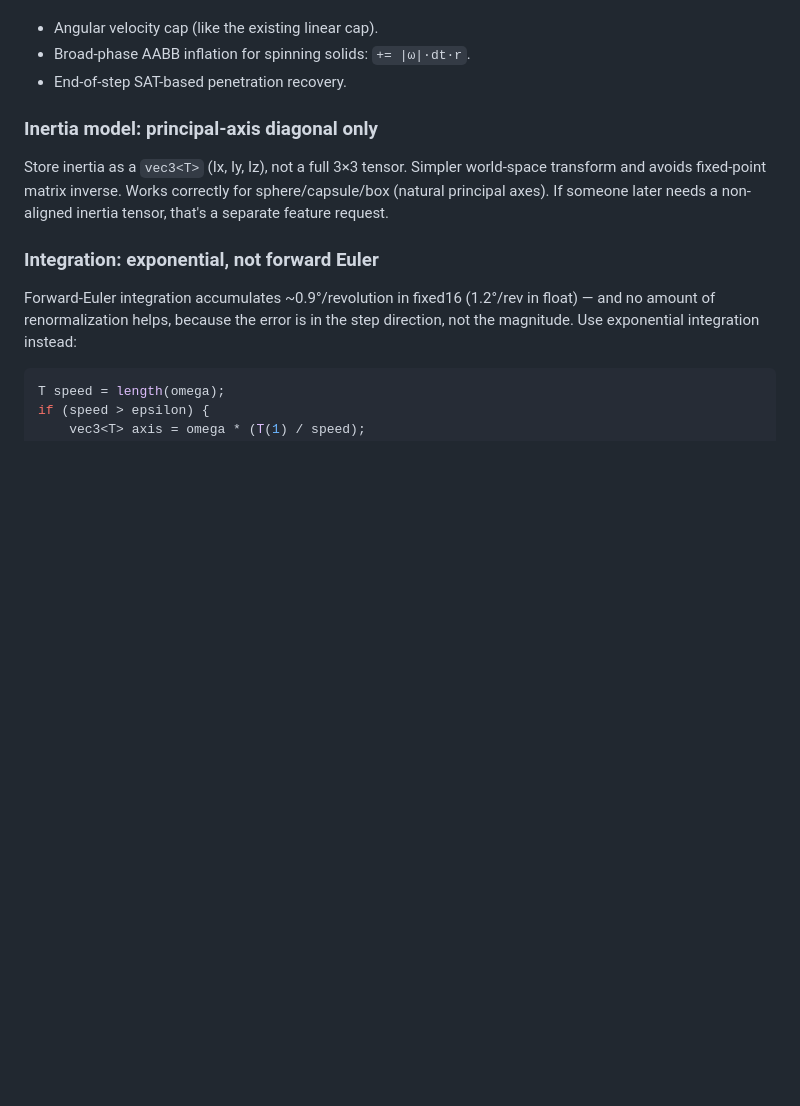
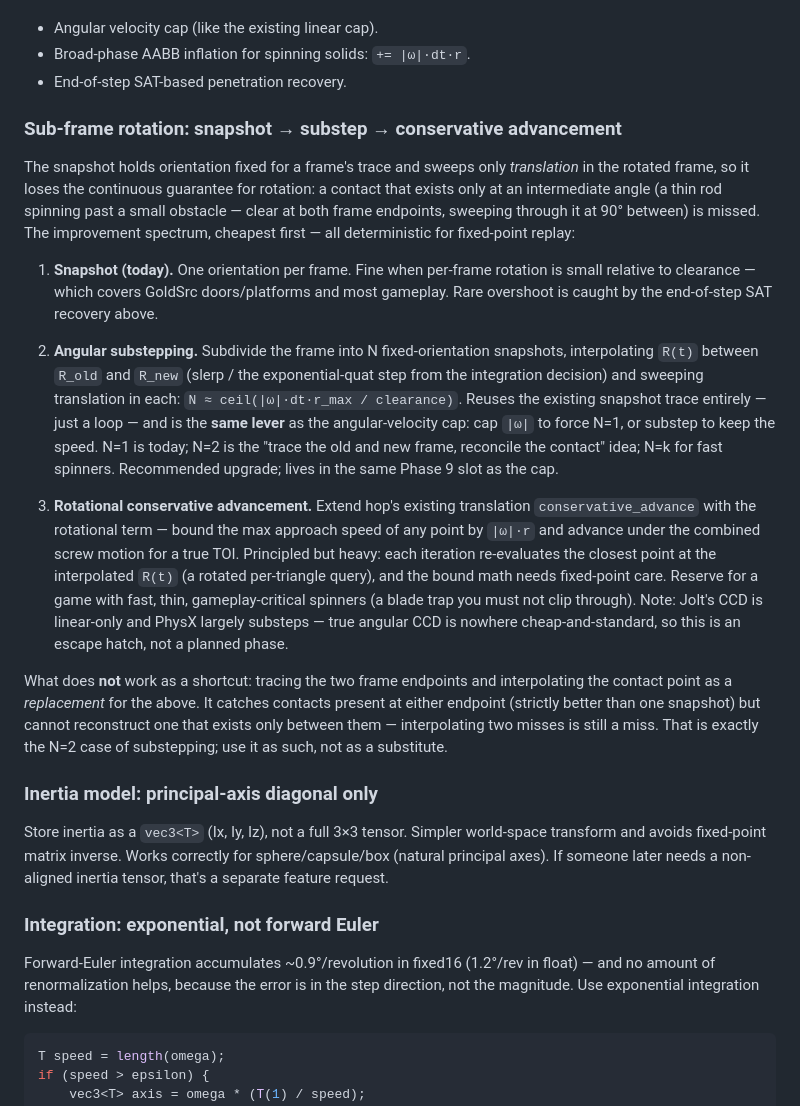
Before and after one commit to alanfischer/hop, a Markdown page: docs/rotation_plan.md, the part around the change. GitHub-like rendering; blank space fills up the shorter version.

Commit message:
docs: record sub-frame rotation options (snapshot/substep/CA)
Add a Key-decisions subsection on handling rotation within a frame: the snapshot
model misses contacts that exist only at an intermediate angle; the improvement
spectrum is snapshot → angular substepping (the recommended, determinism-safe
upgrade; same lever as the angular-velocity cap) → rotational conservative
advancement (escape hatch). Notes why two-endpoint interpolation isn't a
substitute for substepping.

Co-Authored-By: Claude Opus 4.8 <noreply@anthropic.com>
Claude-Session: https://claude.ai/code/session_01DbW8Nph5MDJ4mK49jbu6hA

```diff
--- a/docs/rotation_plan.md
+++ b/docs/rotation_plan.md
@@ -83,6 +83,45 @@ Mitigations land in Phase 9:
 - Angular velocity cap (like the existing linear cap).
 - Broad-phase AABB inflation for spinning solids: `+= |ω|·dt·r`.
 - End-of-step SAT-based penetration recovery.
+
+### Sub-frame rotation: snapshot → substep → conservative advancement
+
+The snapshot holds orientation fixed for a frame's trace and sweeps only
+*translation* in the rotated frame, so it loses the continuous guarantee for
+rotation: a contact that exists only at an intermediate angle (a thin rod
+spinning past a small obstacle — clear at both frame endpoints, sweeping through
+it at 90° between) is missed. The improvement spectrum, cheapest first — all
+deterministic for fixed-point replay:
+
+1. **Snapshot (today).** One orientation per frame. Fine when per-frame rotation
+   is small relative to clearance — which covers GoldSrc doors/platforms and most
+   gameplay. Rare overshoot is caught by the end-of-step SAT recovery above.
+
+2. **Angular substepping.** Subdivide the frame into N fixed-orientation
+   snapshots, interpolating `R(t)` between `R_old` and `R_new` (slerp / the
+   exponential-quat step from the integration decision) and sweeping translation
+   in each: `N ≈ ceil(|ω|·dt·r_max / clearance)`. Reuses the existing snapshot
+   trace entirely — just a loop — and is the **same lever** as the angular-velocity
+   cap: cap `|ω|` to force N=1, or substep to keep the speed. N=1 is today; N=2 is
+   the "trace the old and new frame, reconcile the contact" idea; N=k for fast
+   spinners. Recommended upgrade; lives in the same Phase 9 slot as the cap.
+
+3. **Rotational conservative advancement.** Extend hop's existing translation
+   `conservative_advance` with the rotational term — bound the max approach speed
+   of any point by `|ω|·r` and advance under the combined screw motion for a true
+   TOI. Principled but heavy: each iteration re-evaluates the closest point at the
+   interpolated `R(t)` (a rotated per-triangle query), and the bound math needs
+   fixed-point care. Reserve for a game with fast, thin, gameplay-critical
+   spinners (a blade trap you must not clip through). Note: Jolt's CCD is
+   linear-only and PhysX largely substeps — true angular CCD is nowhere
+   cheap-and-standard, so this is an escape hatch, not a planned phase.
+
+What does **not** work as a shortcut: tracing the two frame endpoints and
+interpolating the contact point as a *replacement* for the above. It catches
+contacts present at either endpoint (strictly better than one snapshot) but
+cannot reconstruct one that exists only between them — interpolating two misses
+is still a miss. That is exactly the N=2 case of substepping; use it as such, not
+as a substitute.
 
 ### Inertia model: principal-axis diagonal only
 
```
